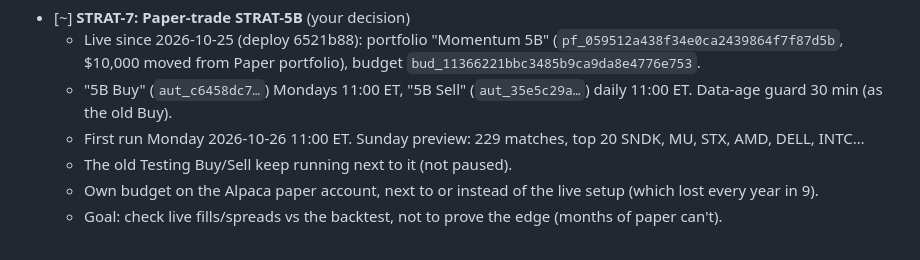
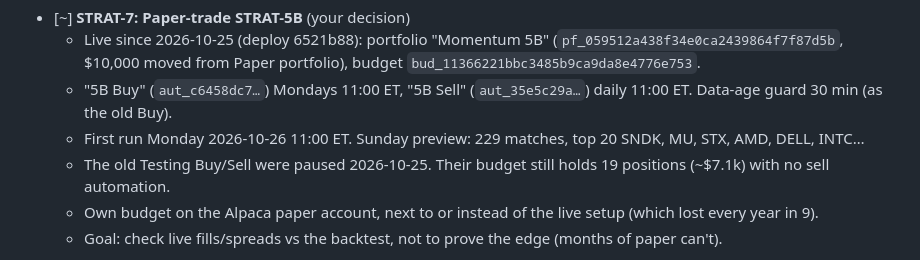
Before and after one commit to mixpro/stocksvest_market, a Markdown page: TODO.md, the part around the change. Rendered like a GitHub page.

Commit message:
[docs][chore] - Old Testing automations paused
Co-Authored-By: Claude Opus 5.5 <noreply@anthropic.com>
Claude-Session: https://claude.ai/code/session_01B5cxBqU1NiC25jJqJaQHcU

```diff
--- a/TODO.md
+++ b/TODO.md
@@ -138,7 +138,7 @@ Shared base: price > $10, 20-day dollar volume > $50M, max spread 0.30%, buy at
   - Live since 2026-10-25 (deploy 6521b88): portfolio "Momentum 5B" (`pf_059512a438f34e0ca2439864f7f87d5b`, $10,000 moved from Paper portfolio), budget `bud_11366221bbc3485b9ca9da8e4776e753`.
   - "5B Buy" (`aut_c6458dc7…`) Mondays 11:00 ET, "5B Sell" (`aut_35e5c29a…`) daily 11:00 ET. Data-age guard 30 min (as the old Buy).
   - First run Monday 2026-10-26 11:00 ET. Sunday preview: 229 matches, top 20 SNDK, MU, STX, AMD, DELL, INTC…
-  - The old Testing Buy/Sell keep running next to it (not paused).
+  - The old Testing Buy/Sell were paused 2026-10-25. Their budget still holds 19 positions (~$7.1k) with no sell automation.
   - Own budget on the Alpaca paper account, next to or instead of the live setup (which lost every year in 9).
   - Goal: check live fills/spreads vs the backtest, not to prove the edge (months of paper can't).
 - [ ] **STRAT-4: Decide what to do with the live setup**
```
